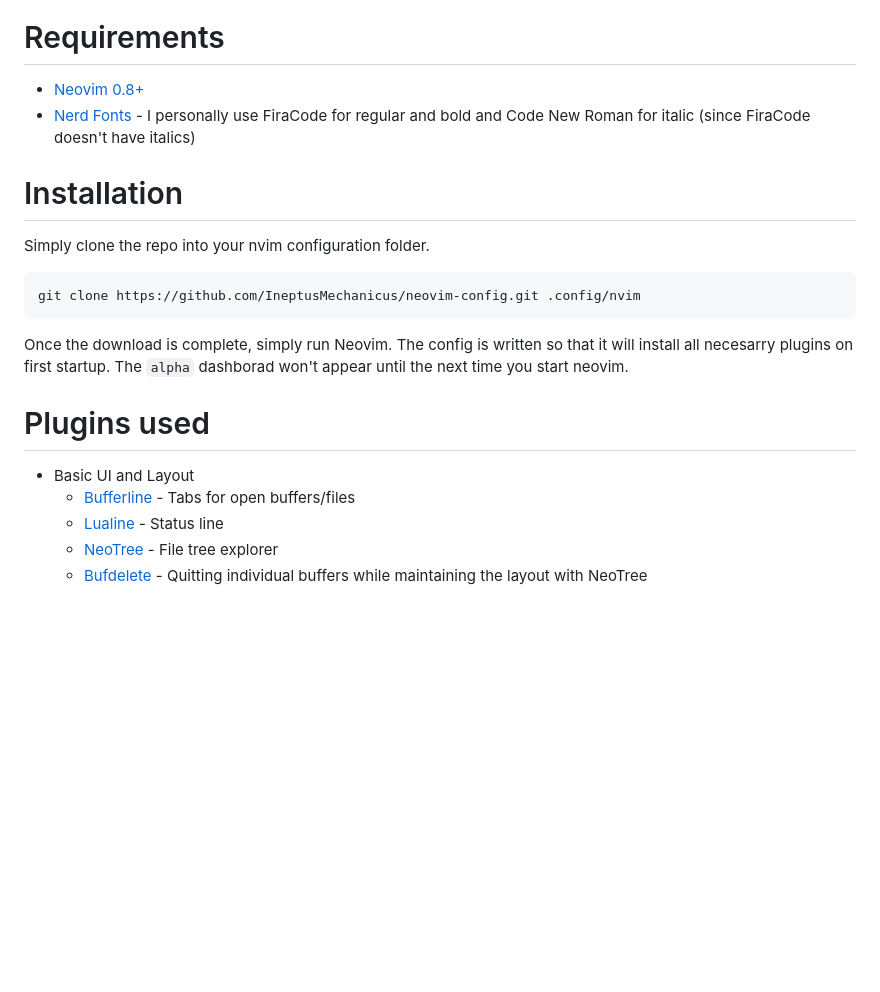
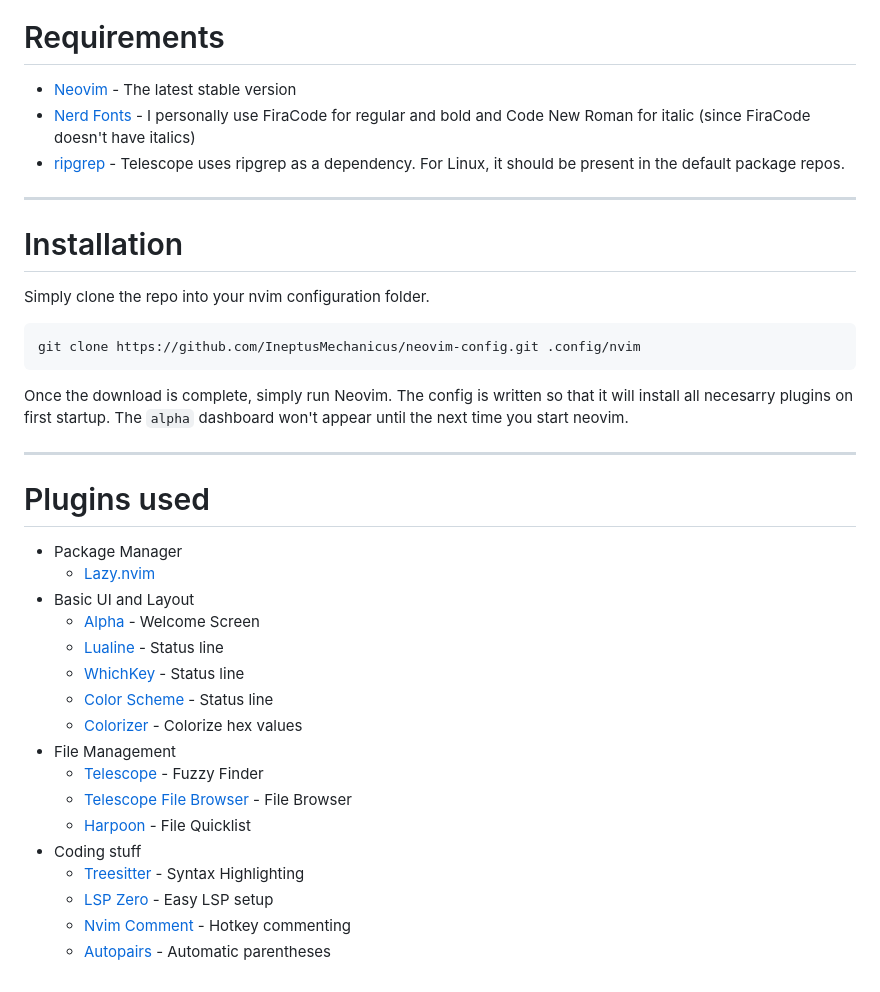
Before and after one commit to IneptusMechanicus/vimneptus, a Markdown page: README.md, the part around one of its changes. GitHub-like rendering; blank space fills up the shorter version.

Commit message:
Updating readme and screenshots

````diff
--- a/README.md
+++ b/README.md
@@ -14,7 +15,10 @@ My personal neovim config, complete with colorscheme. I mostly maintain it for m
 
 # Requirements
-* [Neovim 0.8+](https://github.com/neovim/neovim/releases/latest)
+* [Neovim](https://github.com/neovim/neovim/releases/latest) - The latest stable version
 * [Nerd Fonts](https://www.nerdfonts.com/font-downloads) - I personally use FiraCode for regular and bold and Code New Roman for italic (since FiraCode doesn't have italics)
+* [ripgrep](https://github.com/BurntSushi/ripgrep) - Telescope uses ripgrep as a dependency. For Linux, it should be present in the default package repos.
+
+---
 
 # Installation
 
@@ -23,12 +27,25 @@ Simply clone the repo into your nvim configuration folder.
 ```
 git clone https://github.com/IneptusMechanicus/neovim-config.git .config/nvim
 ```
-Once the download is complete, simply run Neovim. The config is written so that it will install all necesarry plugins on first startup. The `alpha` dashborad won't appear until the next time you start neovim.
+Once the download is complete, simply run Neovim. The config is written so that it will install all necesarry plugins on first startup. The `alpha` dashboard won't appear until the next time you start neovim.
 
+---
 
 # Plugins used
+* Package Manager
+  * [Lazy.nvim](https://github.com/folke/lazy.nvim)
 * Basic UI and Layout
-  * [Bufferline](https://github.com/akinsho/bufferline.nvim) - Tabs for open buffers/files
+  * [Alpha](https://github.com/goolord/alpha-nvim) - Welcome Screen
   * [Lualine](https://github.com/nvim-lualine/lualine.nvim) - Status line
-  * [NeoTree](https://github.com/nvim-neo-tree/neo-tree.nvim) - File tree explorer
-  * [Bufdelete](https://github.com/famiu/bufdelete.nvim) - Quitting individual buffers while maintaining the layout with NeoTree
+  * [WhichKey](https://github.com/folke/which-key.nvm) - Status line
+  * [Color Scheme](https://github.com/IneptusMechanicus/mechanicus.nvim) - Status line
+  * [Colorizer](https://github.com/NvChad/nvim-colorizer.lua) - Colorize hex values
+* File Management
+  * [Telescope](https://github.com/nvim-telescope/telescope.nvim) - Fuzzy Finder
+  * [Telescope File Browser](https://github.com/nvim-telescope/telescope-file-browser.nvim) - File Browser
+  * [Harpoon](https://github.com/ThePrimeagen/harpoon) - File Quicklist
+* Coding stuff
+  * [Treesitter](https://github.com/nvim-treesitter/nvim-treesitter) - Syntax Highlighting
+  * [LSP Zero](https://github.com/VonHeikemen/lsp-zero.nvim) - Easy LSP setup
+  * [Nvim Comment](https://github.com/terrortylor/nvim-comment) - Hotkey commenting
+  * [Autopairs](https://github.com/windwp/nvim-autopairs) - Automatic parentheses
````
Also changed, not shown: other parts of README.md (+4 -3 lines), img/1.png (added), img/2.png (added), 2 other files.
